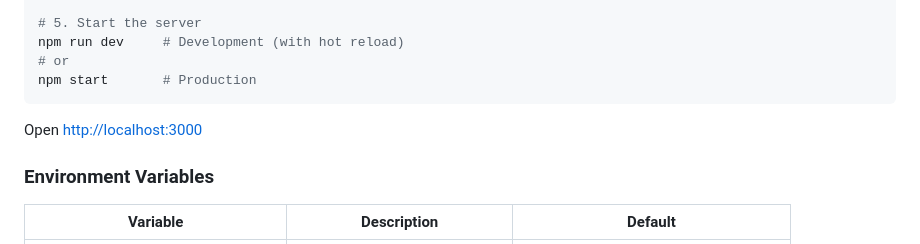
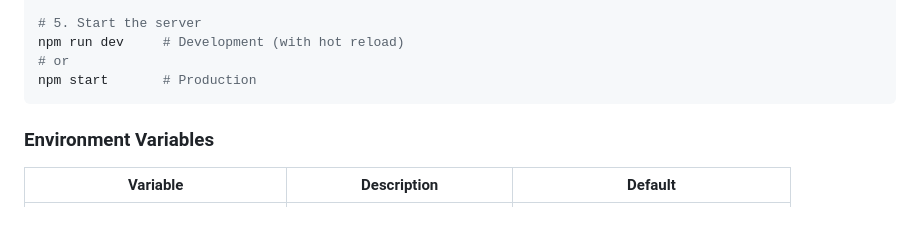
Before and after one commit to chaitanya07c/Trash-to-Treasure, a Markdown page: README.md, the part around the change. Rendered like a GitHub page; blank space fills up the shorter version.

````diff
--- a/README.md
+++ b/README.md
@@ -111,7 +111,6 @@ npm run dev     # Development (with hot reload)
 npm start       # Production
 ```
 
-Open [http://localhost:3000](http://localhost:3000)
 
 ### Environment Variables
 
````
